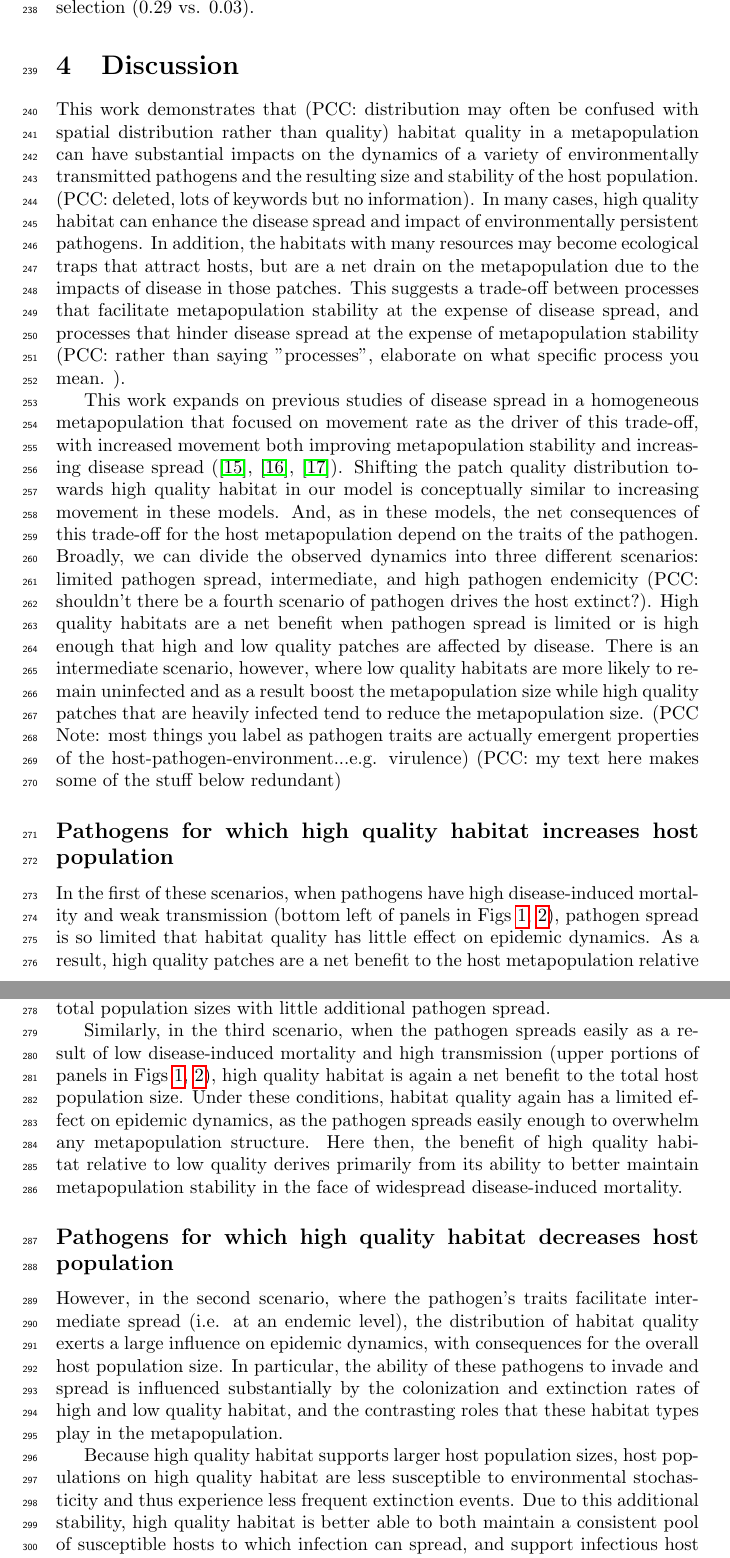
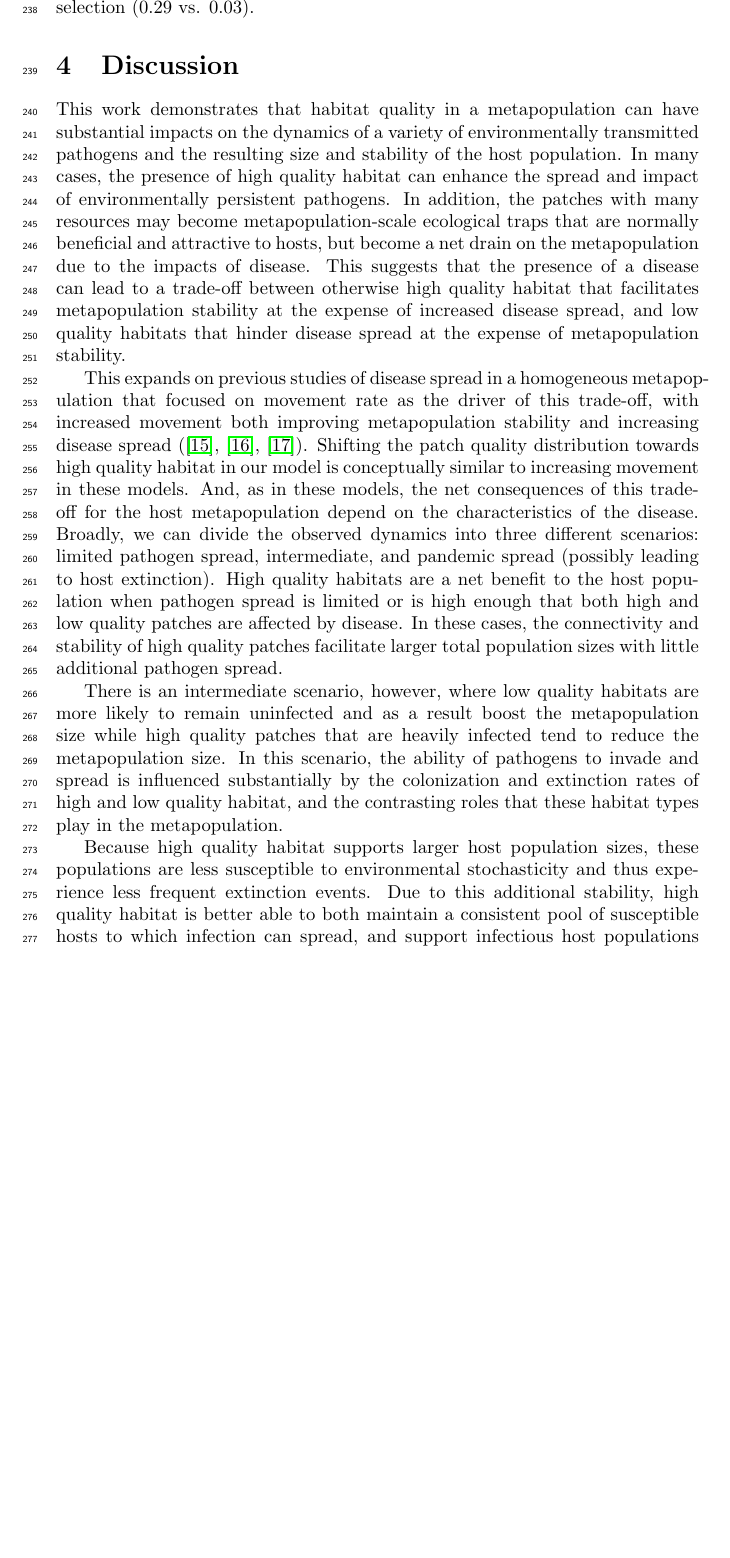
Before and after one commit to clint-leach/Metapop-Disease, a LaTeX paper (Manuscript/manuscript.tex): two parts of pages 7 and 8 of 17 before the commit and part of page 7 of 17 after it, the two joined at a grey line, cut so that both start at the same text, the shorter picture padded with empty space. Compiled offline with pdfLaTeX.

Commit message:
Discussion edits
Largely trying to emphasize differences between two scales of "trap effect"

```diff
--- a/Manuscript/manuscript.tex
+++ b/Manuscript/manuscript.tex
@@ -134,26 +134,20 @@ Moreover, assuming preferential selection of high quality habitat had dramatic c
 \section{Discussion}
 \label{discussion}
 
-This work demonstrates that (PCC: distribution may often be confused with spatial distribution rather than quality) habitat quality in a metapopulation can have substantial impacts on the dynamics of a variety of environmentally transmitted pathogens and the resulting size and stability of the host population. (PCC: deleted, lots of keywords but no information).  In many cases, high quality habitat can enhance the disease spread and impact of environmentally persistent pathogens.  In addition, the habitats with many resources may become ecological traps that attract hosts, but are a net drain on the metapopulation due to the impacts of disease in those patches. This suggests a trade-off between processes that facilitate metapopulation stability at the expense of disease spread, and processes that hinder disease spread at the expense of metapopulation stability (PCC: rather than saying "processes", elaborate on what specific process you mean. ).
+This work demonstrates that habitat quality in a metapopulation can have substantial impacts on the dynamics of a variety of environmentally transmitted pathogens and the resulting size and stability of the host population.
+In many cases, the presence of high quality habitat can enhance the spread and impact of environmentally persistent pathogens.
+In addition, the patches with many resources may become metapopulation-scale ecological traps that are normally beneficial and attractive to hosts, but become a net drain on the metapopulation due to the impacts of disease.
+This suggests that the presence of a disease can lead to a trade-off between otherwise high quality habitat that facilitates metapopulation stability at the expense of increased disease spread, and low quality habitats that hinder disease spread at the expense of metapopulation stability.
 
-This work expands on previous studies of disease spread in a homogeneous metapopulation that focused on movement rate as the driver of this trade-off, with increased movement both improving metapopulation stability and increasing disease spread (\cite{Hess1996}, \cite{Gog2002}, \cite{Park2012}).
+This expands on previous studies of disease spread in a homogeneous metapopulation that focused on movement rate as the driver of this trade-off, with increased movement both improving metapopulation stability and increasing disease spread (\cite{Hess1996}, \cite{Gog2002}, \cite{Park2012}).
 Shifting the patch quality distribution towards high quality habitat in our model is conceptually similar to increasing movement in these models.
-And, as in these models, the net consequences of this trade-off for the host metapopulation depend on the traits of the pathogen.
-Broadly, we can divide the observed dynamics into three different scenarios: limited pathogen spread, intermediate, and high pathogen endemicity (PCC: shouldn't there be a fourth scenario of pathogen drives the host extinct?). High quality habitats are a net benefit when pathogen spread is limited or is high enough that high and low quality patches are affected by disease. There is an intermediate scenario, however, where low quality habitats are more likely to remain uninfected and as a result boost the metapopulation size while high quality patches that are heavily infected tend to reduce the metapopulation size. (PCC Note: most things you label as pathogen traits are actually emergent properties of the host-pathogen-environment...e.g. virulence)  (PCC: my text here makes some of the stuff below redundant)
+And, as in these models, the net consequences of this trade-off for the host metapopulation depend on the characteristics of the disease.
+Broadly, we can divide the observed dynamics into three different scenarios: limited pathogen spread, intermediate, and pandemic spread (possibly leading to host extinction).
+High quality habitats are a net benefit to the host population when pathogen spread is limited or is high enough that both high and low quality patches are affected by disease.
+In these cases, the connectivity and stability of high quality patches facilitate larger total population sizes with little additional pathogen spread.
 
-\subsection*{Pathogens for which high quality habitat increases host population}
+There is an intermediate scenario, however, where low quality habitats are more likely to remain uninfected and as a result boost the metapopulation size while high quality patches that are heavily infected tend to reduce the metapopulation size.
+In this scenario, the ability of pathogens to invade and spread is influenced substantially by the colonization and extinction rates of high and low quality habitat, and the contrasting roles that these habitat types play in the metapopulation.
 
-In the first of these scenarios, when pathogens have high disease-induced mortality and weak transmission (bottom left of panels in Figs~\ref{endemic}, \ref{highvlow}), pathogen spread is so limited that habitat quality has little effect on epidemic dynamics.
-As a result, high quality patches are a net benefit to the host metapopulation relative to low quality habitat, because their connectivity and stability facilitate larger total population sizes with little additional pathogen spread.
-
-Similarly, in the third scenario, when the pathogen spreads easily as a result of low disease-induced mortality and high transmission (upper portions of panels in Figs~\ref{endemic}, \ref{highvlow}), high quality habitat is again a net benefit to the total host population size.
-Under these conditions, habitat quality again has a limited effect on epidemic dynamics, as the pathogen spreads easily enough to overwhelm any metapopulation structure.
-Here then, the benefit of high quality habitat relative to low quality derives primarily from its ability to better maintain metapopulation stability in the face of widespread disease-induced mortality.
-
-\subsection*{Pathogens for which high quality habitat decreases host population}
-
-However, in the second scenario, where the pathogen's traits facilitate intermediate spread (i.e. at an endemic level), the distribution of habitat quality exerts a large influence on epidemic dynamics, with consequences for the overall host population size.
-In particular, the ability of these pathogens to invade and spread is influenced substantially by the colonization and extinction rates of high and low quality habitat, and the contrasting roles that these habitat types play in the metapopulation.
-
-Because high quality habitat supports larger host population sizes, host populations on high quality habitat are less susceptible to environmental stochasticity and thus experience less frequent extinction events.
+Because high quality habitat supports larger host population sizes, these populations are less susceptible to environmental stochasticity and thus experience less frequent extinction events.
 Due to this additional stability, high quality habitat is better able to both maintain a consistent pool of susceptible hosts to which infection can spread, and support infectious host populations under disease-induced mortality.
```
Also changed, not shown: Manuscript/manuscript.tex (35 more changed lines).
